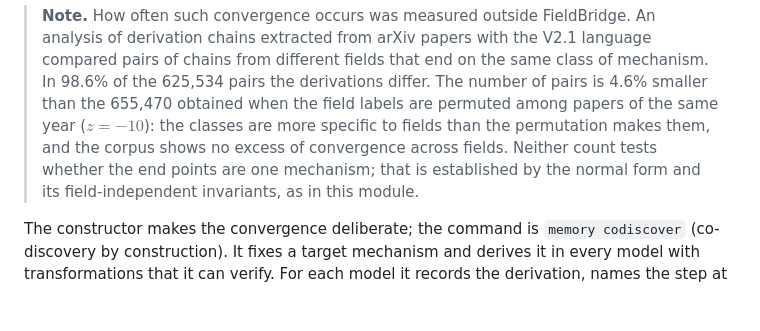
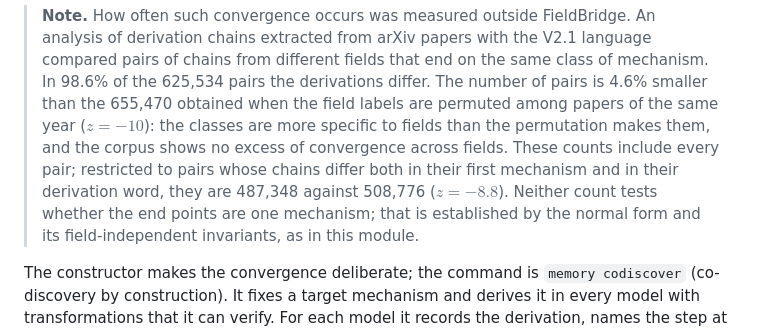
Before and after one commit to synthetix-institute/fieldbridge, a Markdown page: docs/tutorial/23_memory_codiscovery.md, the part around the change. GitHub-like rendering; blank space fills up the shorter version.

```diff
--- a/docs/tutorial/23_memory_codiscovery.md
+++ b/docs/tutorial/23_memory_codiscovery.md
@@ -24,7 +24,8 @@ Such convergence is not directed: neither derivation was aimed at the other.
 > same class of mechanism. In 98.6% of the 625,534 pairs the derivations differ. The number of pairs is 4.6% smaller
 > than the 655,470 obtained when the field labels are permuted among papers of the same year ($z = -10$): the
 > classes are more specific to fields than the permutation makes them, and the corpus shows no excess of convergence
-> across fields. Neither count tests whether the end points are one mechanism; that is established by the normal
+> across fields. These counts include every pair; restricted to pairs whose chains differ both in their first
+> mechanism and in their derivation word, they are 487,348 against 508,776 ($z = -8.8$). Neither count tests whether the end points are one mechanism; that is established by the normal
 > form and its field-independent invariants, as in this module.
 
 The constructor makes the convergence deliberate; the command is `memory codiscover` (co-discovery by
```
Also changed, not shown: CONTRIBUTING.md (+34 -1 lines).
